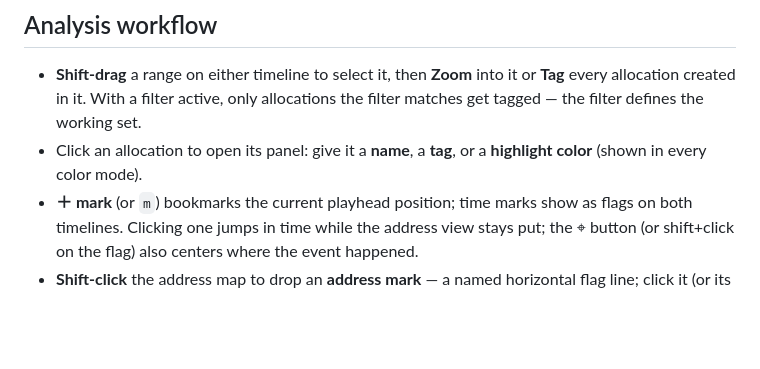
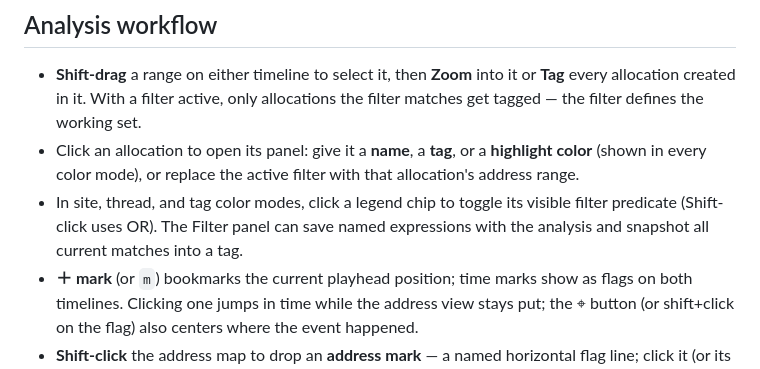
Before and after one commit to bar4488/heap-visualizer, a Markdown page: README.md, the part around the change. Rendered like a GitHub page; blank space fills up the shorter version.

Commit message:
Document completed filter action batch

```diff
--- a/README.md
+++ b/README.md
@@ -56,7 +56,12 @@ Drop any `.heapl` file onto the page to load it.
   allocations the filter matches get tagged — the filter defines the working
   set.
 - Click an allocation to open its panel: give it a **name**, a **tag**, or a
-  **highlight color** (shown in every color mode).
+  **highlight color** (shown in every color mode), or replace the active filter
+  with that allocation's address range.
+- In site, thread, and tag color modes, click a legend chip to toggle its
+  visible filter predicate (Shift-click uses OR). The Filter panel can save
+  named expressions with the analysis and snapshot all current matches into a
+  tag.
 - **＋ mark** (or `m`) bookmarks the current playhead position; time marks show
   as flags on both timelines. Clicking one jumps in time while the address
   view stays put; the ⌖ button (or shift+click on the flag) also centers
```
Also changed, not shown: docs/context.md (+3 -3 lines), docs/now.md (+16 -3 lines).
